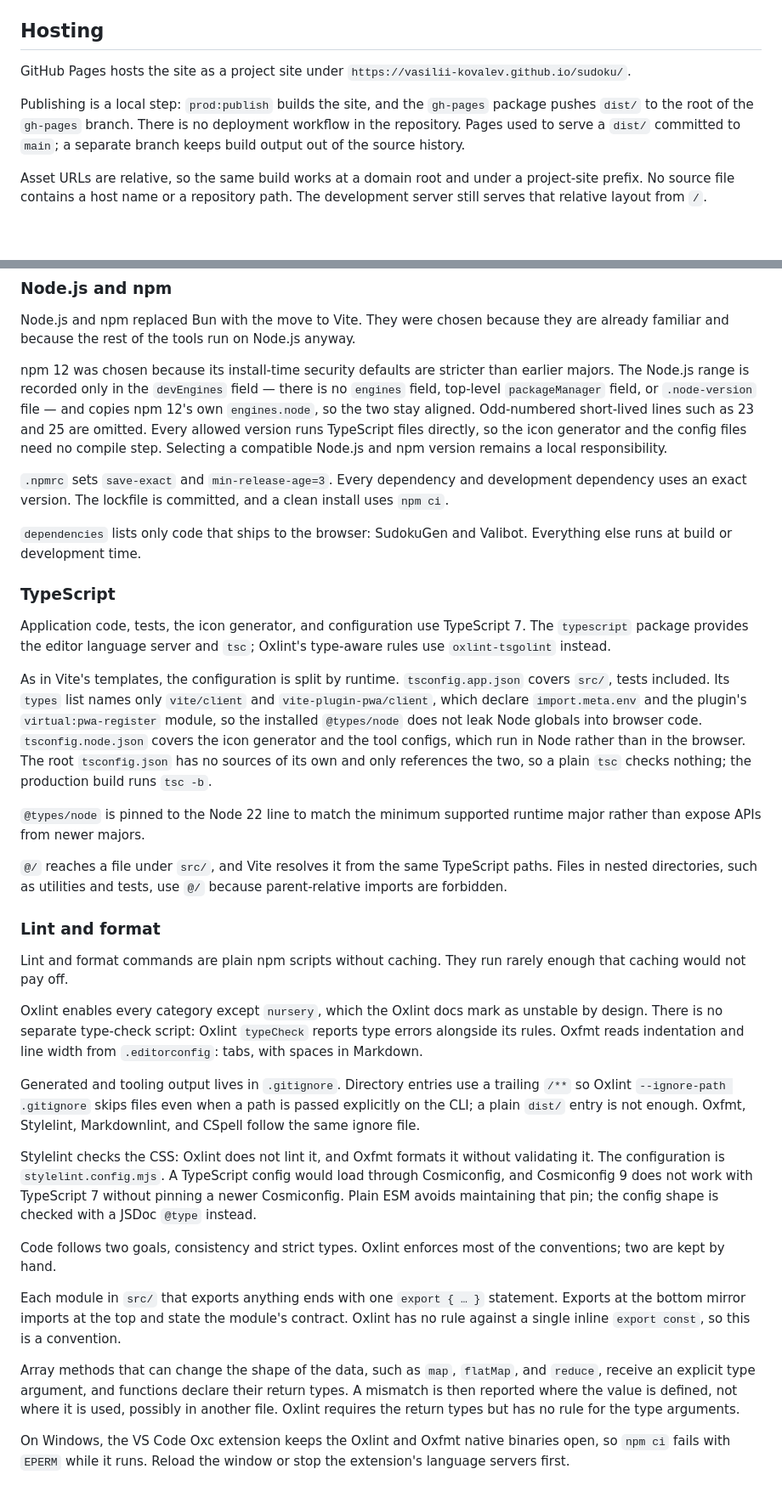
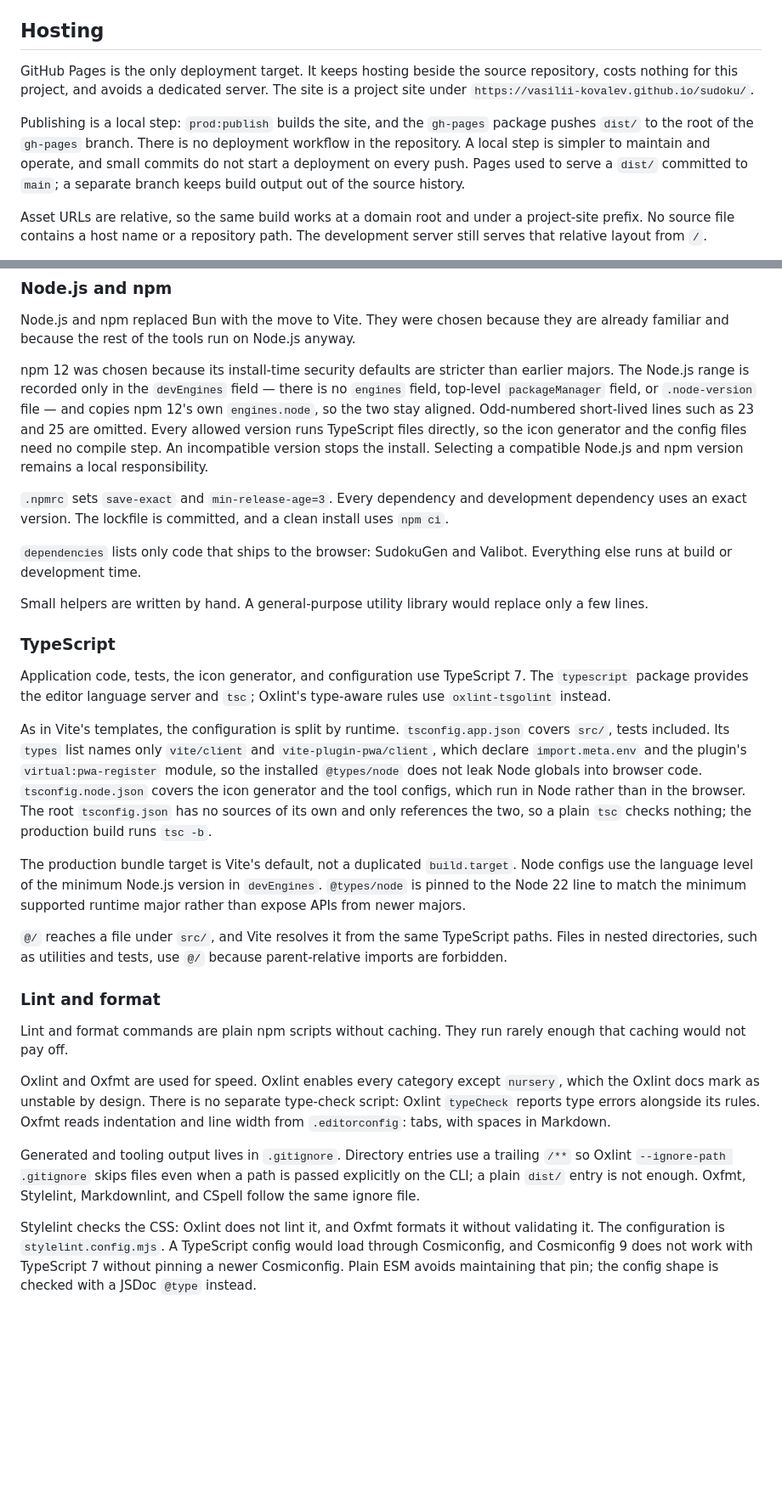
Before and after one commit to vasilii-kovalev/sudoku, a Markdown page: docs/architecture.md, 2 parts joined by grey strips. Shown at 85% size. Drawn GitHub-style; blank space fills up the shorter version.

Commit message:
Unify architecture notes

```diff
--- a/docs/architecture.md
+++ b/docs/architecture.md
@@ -16,9 +16,9 @@ The move to Vite and TypeScript bundled the modules: the deployed page went from
 
 ## Hosting
 
-GitHub Pages hosts the site as a project site under `https://vasilii-kovalev.github.io/sudoku/`.
+GitHub Pages is the only deployment target. It keeps hosting beside the source repository, costs nothing for this project, and avoids a dedicated server. The site is a project site under `https://vasilii-kovalev.github.io/sudoku/`.
 
-Publishing is a local step: `prod:publish` builds the site, and the `gh-pages` package pushes `dist/` to the root of the `gh-pages` branch. There is no deployment workflow in the repository. Pages used to serve a `dist/` committed to `main`; a separate branch keeps build output out of the source history.
+Publishing is a local step: `prod:publish` builds the site, and the `gh-pages` package pushes `dist/` to the root of the `gh-pages` branch. There is no deployment workflow in the repository. A local step is simpler to maintain and operate, and small commits do not start a deployment on every push. Pages used to serve a `dist/` committed to `main`; a separate branch keeps build output out of the source history.
 
 Asset URLs are relative, so the same build works at a domain root and under a project-site prefix. No source file contains a host name or a repository path. The development server still serves that relative layout from `/`.
 
@@ -94,11 +94,13 @@ Styles are plain CSS. Modern CSS already provides the features this project need
 
 Node.js and npm replaced Bun with the move to Vite. They were chosen because they are already familiar and because the rest of the tools run on Node.js anyway.
 
-npm 12 was chosen because its install-time security defaults are stricter than earlier majors. The Node.js range is recorded only in the `devEngines` field — there is no `engines` field, top-level `packageManager` field, or `.node-version` file — and copies npm 12's own `engines.node`, so the two stay aligned. Odd-numbered short-lived lines such as 23 and 25 are omitted. Every allowed version runs TypeScript files directly, so the icon generator and the config files need no compile step. Selecting a compatible Node.js and npm version remains a local responsibility.
+npm 12 was chosen because its install-time security defaults are stricter than earlier majors. The Node.js range is recorded only in the `devEngines` field — there is no `engines` field, top-level `packageManager` field, or `.node-version` file — and copies npm 12's own `engines.node`, so the two stay aligned. Odd-numbered short-lived lines such as 23 and 25 are omitted. Every allowed version runs TypeScript files directly, so the icon generator and the config files need no compile step. An incompatible version stops the install. Selecting a compatible Node.js and npm version remains a local responsibility.
 
 `.npmrc` sets `save-exact` and `min-release-age=3`. Every dependency and development dependency uses an exact version. The lockfile is committed, and a clean install uses `npm ci`.
 
 `dependencies` lists only code that ships to the browser: SudokuGen and Valibot. Everything else runs at build or development time.
+
+Small helpers are written by hand. A general-purpose utility library would replace only a few lines.
 
 ### TypeScript
 
@@ -106,7 +108,7 @@ Application code, tests, the icon generator, and configuration use TypeScript 7.
 
 As in Vite's templates, the configuration is split by runtime. `tsconfig.app.json` covers `src/`, tests included. Its `types` list names only `vite/client` and `vite-plugin-pwa/client`, which declare `import.meta.env` and the plugin's `virtual:pwa-register` module, so the installed `@types/node` does not leak Node globals into browser code. `tsconfig.node.json` covers the icon generator and the tool configs, which run in Node rather than in the browser. The root `tsconfig.json` has no sources of its own and only references the two, so a plain `tsc` checks nothing; the production build runs `tsc -b`.
 
-`@types/node` is pinned to the Node 22 line to match the minimum supported runtime major rather than expose APIs from newer majors.
+The production bundle target is Vite's default, not a duplicated `build.target`. Node configs use the language level of the minimum Node.js version in `devEngines`. `@types/node` is pinned to the Node 22 line to match the minimum supported runtime major rather than expose APIs from newer majors.
 
 `@/` reaches a file under `src/`, and Vite resolves it from the same TypeScript paths. Files in nested directories, such as utilities and tests, use `@/` because parent-relative imports are forbidden.
 
@@ -114,16 +116,8 @@ As in Vite's templates, the configuration is split by runtime. `tsconfig.app.jso
 
 Lint and format commands are plain npm scripts without caching. They run rarely enough that caching would not pay off.
 
-Oxlint enables every category except `nursery`, which the Oxlint docs mark as unstable by design. There is no separate type-check script: Oxlint `typeCheck` reports type errors alongside its rules. Oxfmt reads indentation and line width from `.editorconfig`: tabs, with spaces in Markdown.
+Oxlint and Oxfmt are used for speed. Oxlint enables every category except `nursery`, which the Oxlint docs mark as unstable by design. There is no separate type-check script: Oxlint `typeCheck` reports type errors alongside its rules. Oxfmt reads indentation and line width from `.editorconfig`: tabs, with spaces in Markdown.
 
 Generated and tooling output lives in `.gitignore`. Directory entries use a trailing `/**` so Oxlint `--ignore-path .gitignore` skips files even when a path is passed explicitly on the CLI; a plain `dist/` entry is not enough. Oxfmt, Stylelint, Markdownlint, and CSpell follow the same ignore file.
 
 Stylelint checks the CSS: Oxlint does not lint it, and Oxfmt formats it without validating it. The configuration is `stylelint.config.mjs`. A TypeScript config would load through Cosmiconfig, and Cosmiconfig 9 does not work with TypeScript 7 without pinning a newer Cosmiconfig. Plain ESM avoids maintaining that pin; the config shape is checked with a JSDoc `@type` instead.
-
-Code follows two goals, consistency and strict types. Oxlint enforces most of the conventions; two are kept by hand.
-
-Each module in `src/` that exports anything ends with one `export { … }` statement. Exports at the bottom mirror imports at the top and state the module's contract. Oxlint has no rule against a single inline `export const`, so this is a convention.
-
-Array methods that can change the shape of the data, such as `map`, `flatMap`, and `reduce`, receive an explicit type argument, and functions declare their return types. A mismatch is then reported where the value is defined, not where it is used, possibly in another file. Oxlint requires the return types but has no rule for the type arguments.
-
-On Windows, the VS Code Oxc extension keeps the Oxlint and Oxfmt native binaries open, so `npm ci` fails with `EPERM` while it runs. Reload the window or stop the extension's language servers first.
```
